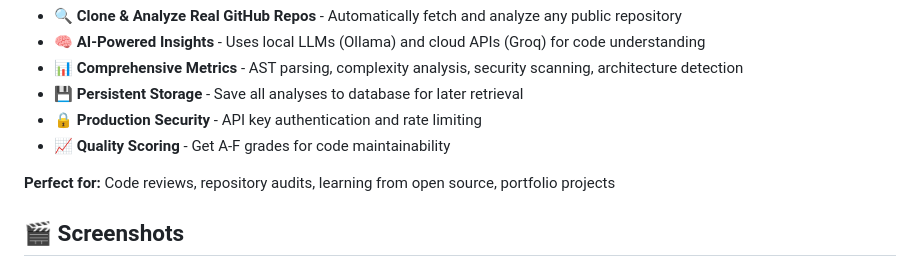
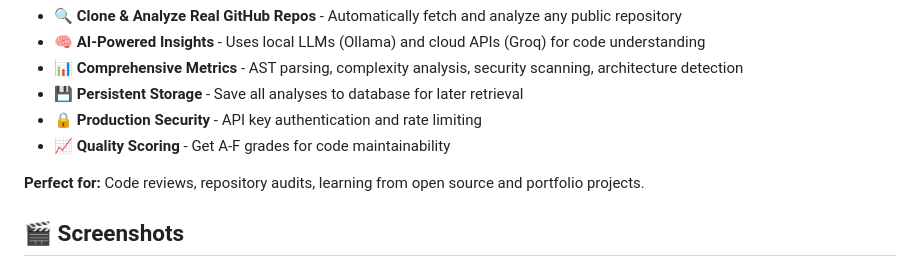
Before and after one commit to NidaKhaan/ai-code-archaeologist, a Markdown page: README.md, the part around the change. Drawn GitHub-style.

```diff
--- a/README.md
+++ b/README.md
@@ -18,7 +18,7 @@ AI Code Archaeologist is a production-ready platform that analyzes GitHub reposi
 - 🔒 **Production Security** - API key authentication and rate limiting
 - 📈 **Quality Scoring** - Get A-F grades for code maintainability
 
-**Perfect for:** Code reviews, repository audits, learning from open source, portfolio projects
+**Perfect for:** Code reviews, repository audits, learning from open source and portfolio projects.
 
 ## 🎬 Screenshots
 
```
